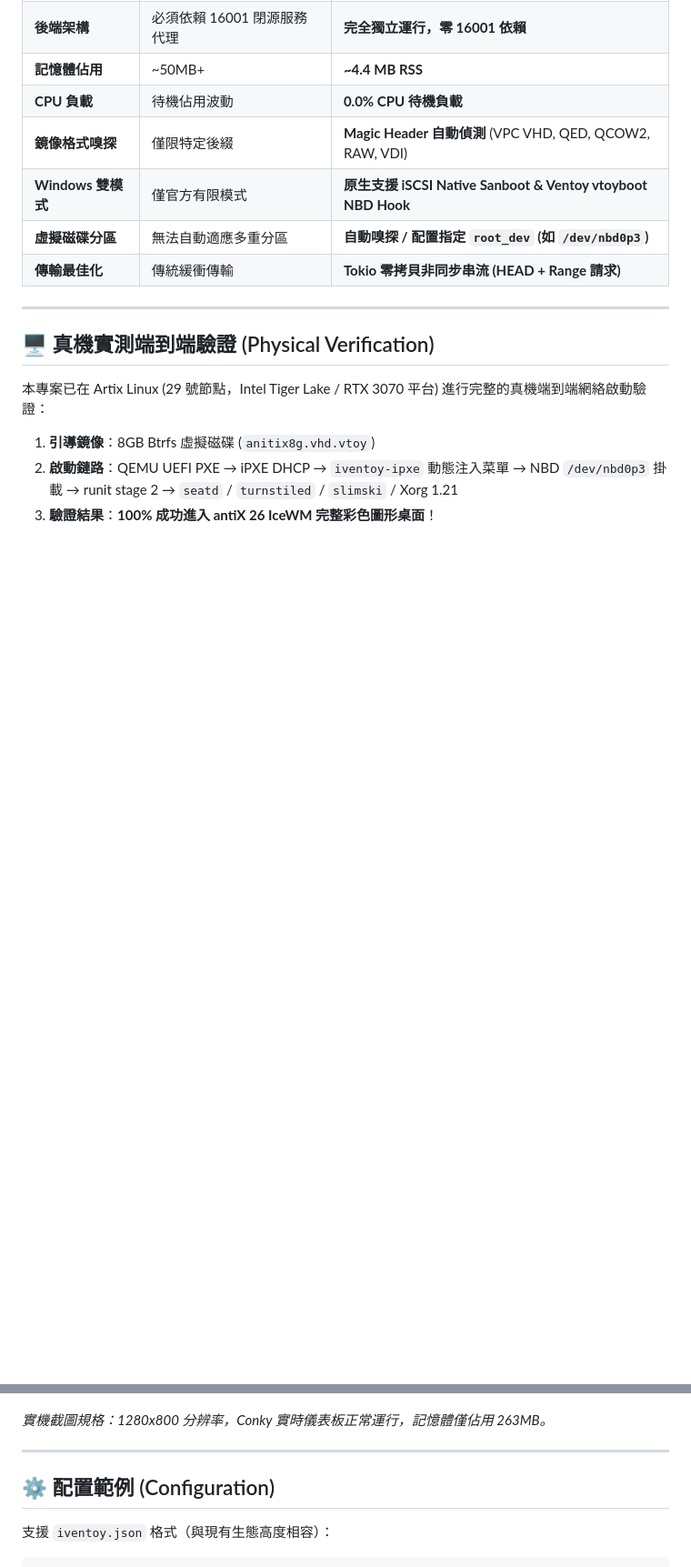
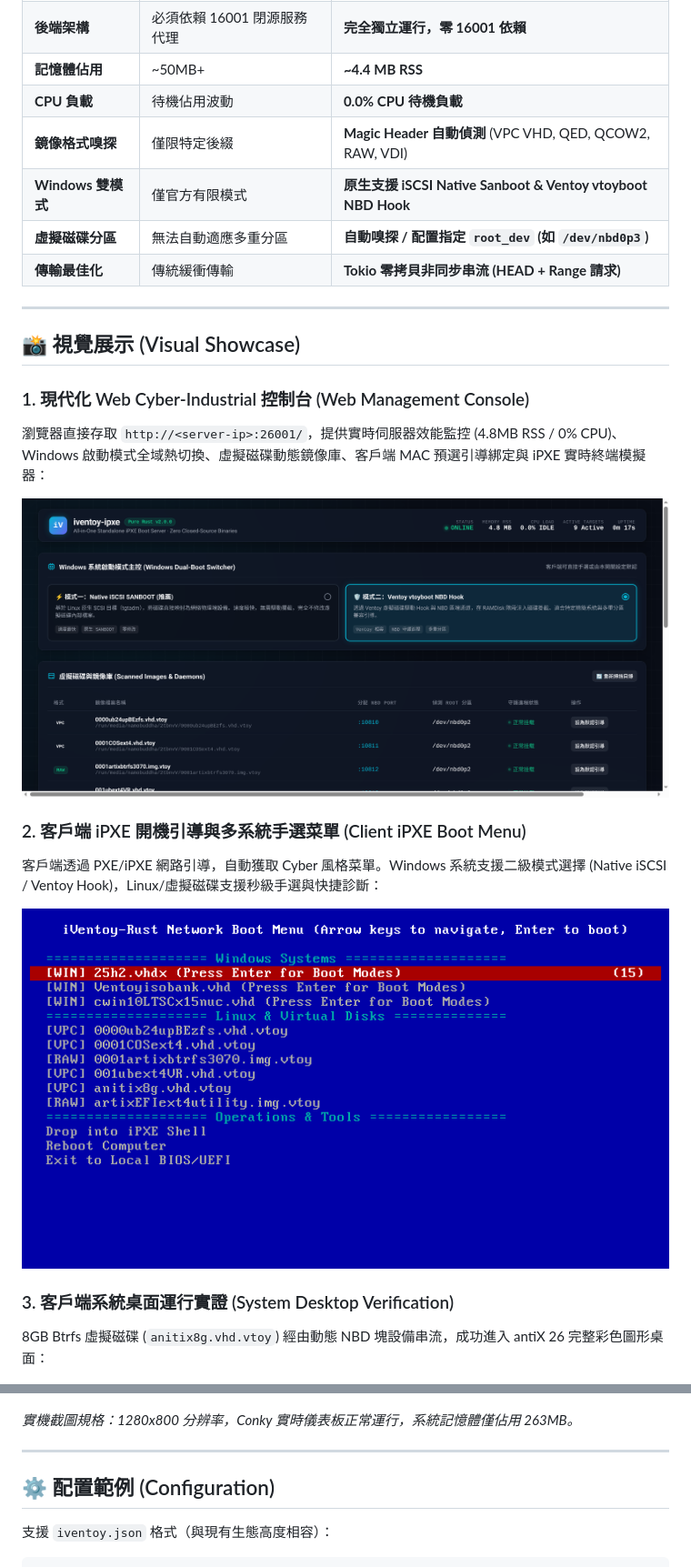
Before and after one commit to obhasashare2024-namo/iventoy-ipxe, a Markdown page: README.md, 2 parts joined by grey strips. Shown at 91% size. Drawn GitHub-style; pictures changed too: docs/screenshots/kvm_client_boot_menu.png (added); blank space fills up the shorter version.

Commit message:
docs: update showcase screenshots and enhance ipxe menu robustness

```diff
--- a/README.md
+++ b/README.md
@@ -52,17 +52,25 @@
 
 ---
 
-## 🖥️ 真機實測端到端驗證 (Physical Verification)
+## 📸 視覺展示 (Visual Showcase)
 
-本專案已在 Artix Linux (29 號節點，Intel Tiger Lake / RTX 3070 平台) 進行完整的真機端到端網絡啟動驗證：
+### 1. 現代化 Web Cyber-Industrial 控制台 (Web Management Console)
+瀏覽器直接存取 `http://<server-ip>:26001/`，提供實時伺服器效能監控 (4.8MB RSS / 0% CPU)、Windows 啟動模式全域熱切換、虛擬磁碟動態鏡像庫、客戶端 MAC 預選引導綁定與 iPXE 實時終端模擬器：
 
-1. **引導鏡像**：8GB Btrfs 虛擬磁碟 (`anitix8g.vhd.vtoy`)
-2. **啟動鏈路**：QEMU UEFI PXE → iPXE DHCP → `iventoy-ipxe` 動態注入菜單 → NBD `/dev/nbd0p3` 掛載 → runit stage 2 → `seatd` / `turnstiled` / `slimski` / Xorg 1.21
-3. **驗證結果**：**100% 成功進入 antiX 26 IceWM 完整彩色圖形桌面**！
+![Web Dashboard](docs/screenshots/dashboard_screenshot.png)
+
+### 2. 客戶端 iPXE 開機引導與多系統手選菜單 (Client iPXE Boot Menu)
+客戶端透過 PXE/iPXE 網路引導，自動獲取 Cyber 風格菜單。Windows 系統支援二級模式選擇 (Native iSCSI / Ventoy Hook)，Linux/虛擬磁碟支援秒級手選與快捷診斷：
+
+![Client Boot Menu](docs/screenshots/kvm_client_boot_menu.png)
+
+### 3. 客戶端系統桌面運行實證 (System Desktop Verification)
+8GB Btrfs 虛擬磁碟 (`anitix8g.vhd.vtoy`) 經由動態 NBD 塊設備串流，成功進入 antiX 26 完整彩色圖形桌面：
 
 ![antiX 26 Desktop Screenshot](docs/screenshots/antix26_desktop_screenshot.png)
 
-*實機截圖規格：1280x800 分辨率，Conky 實時儀表板正常運行，記憶體僅佔用 263MB。*
+*實機截圖規格：1280x800 分辨率，Conky 實時儀表板正常運行，系統記憶體僅佔用 263MB。*
+
 
 ---
 
```
Also changed, not shown: 1 other file.
